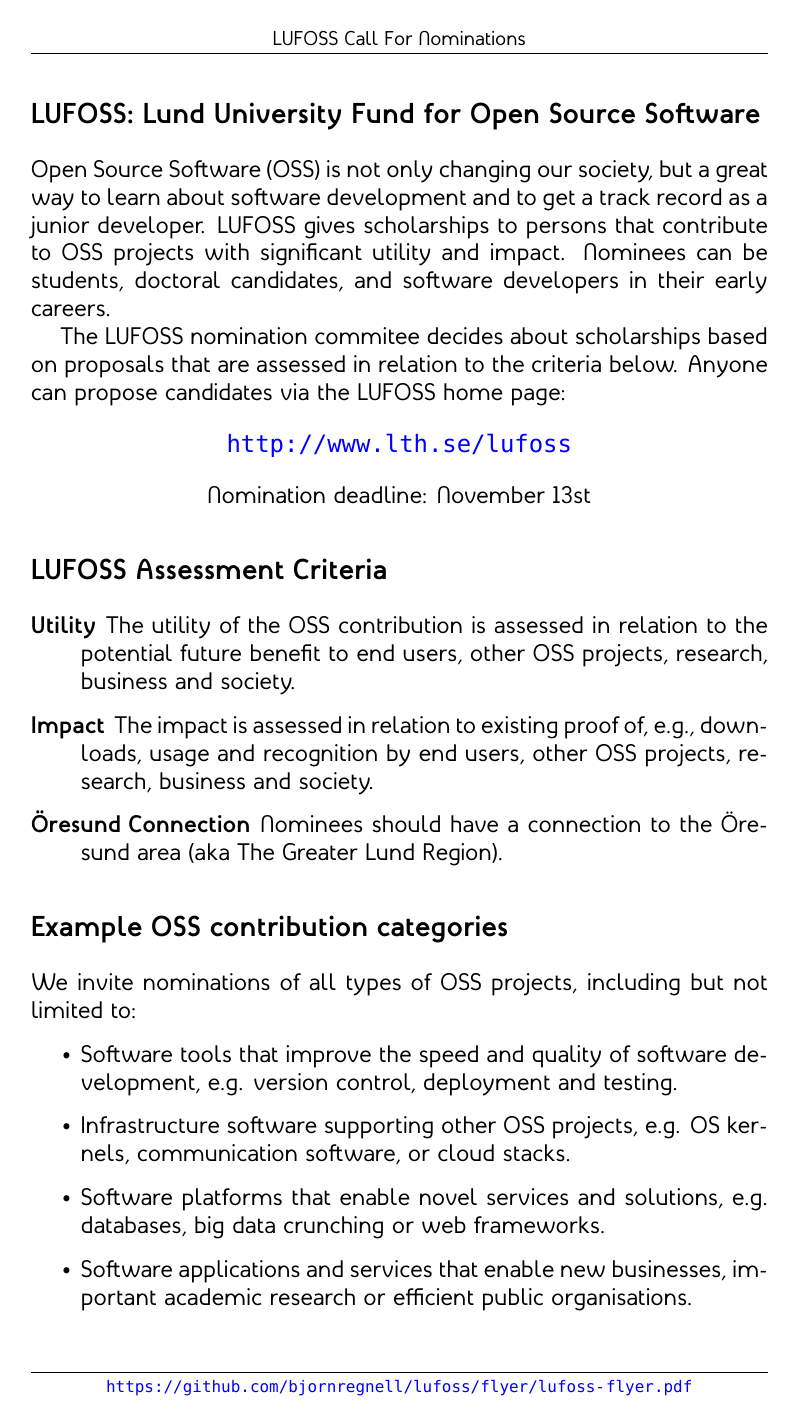
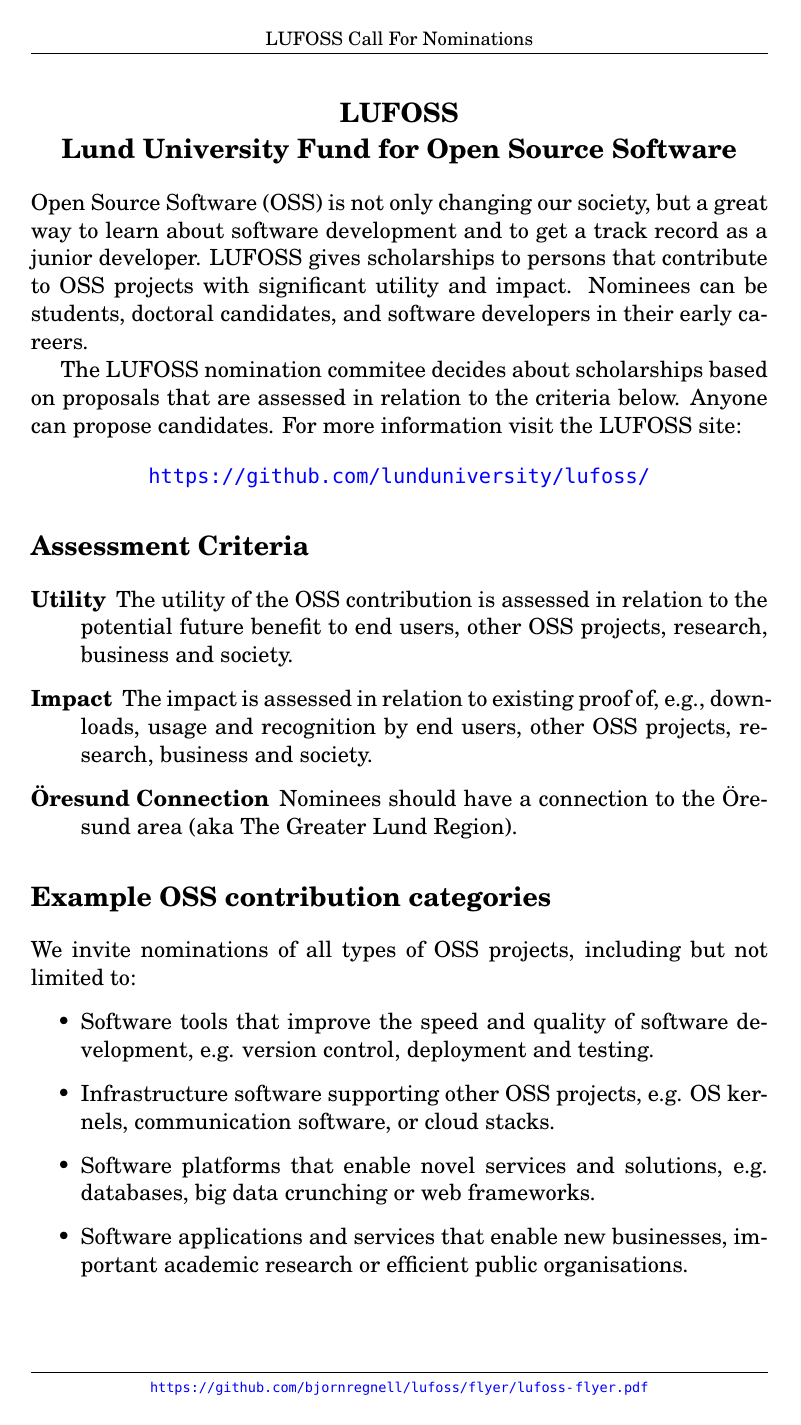
Before and after one commit to lunduniversity/lufoss, a LaTeX document (flyer/lufoss-flyer.tex): the whole page. Compiled offline with XeLaTeX.

Commit message:
update flyer, fix link, remove date, use pdflatex

```diff
--- a/flyer/lufoss-flyer.tex
+++ b/flyer/lufoss-flyer.tex
@@ -1,12 +1,13 @@
 %compile with XeLaTeX
 \documentclass[a4paper,oneside]{report}
 \usepackage[margin=40mm]{geometry}
-\usepackage{xltxtra,fontspec,xunicode} %requires XeLaTeX
-  \setromanfont{Mint Spirit}
-  \setsansfont{Mint Spirit}
-  \setmonofont{DejaVu Sans Mono}
+\usepackage[utf8]{inputenc}
+\usepackage[T1]{fontenc}
+\usepackage[scaled=0.85]{beramono} % inconsolata or beramono ???
+\usepackage{fouriernc} % serif: new century schoolbook
+\usepackage{avant}     % sans serif: Avant Garde
 \usepackage{hyperref}
-   \hypersetup{colorlinks=true, linkcolor=blue, urlcolor=blue}
+\hypersetup{colorlinks=true, linkcolor=blue, urlcolor=blue}
 \usepackage{fancyhdr}
 \pagestyle{fancy}
         \chead{LUFOSS Call For Nominations}
@@ -15,12 +16,12 @@
 \pagenumbering{gobble}
 \begin{document}
 \large
-\section*{LUFOSS: Lund University Fund for Open Source Software}
+\section*{\centerline{LUFOSS}\\\centerline{Lund University Fund for Open Source Software}}
 Open Source Software (OSS) is not only changing our society, but a great way to learn about software development and to get a track record as a junior developer. LUFOSS gives scholarships to persons that contribute to OSS projects with significant utility and impact. Nominees can be students, doctoral candidates, and software developers in their early careers.
 
-The LUFOSS nomination commitee decides about scholarships based on proposals that are assessed in relation to the criteria below. Anyone can propose candidates via the LUFOSS home page: \vskip1em\centerline{\url{http://www.lth.se/lufoss}}
-\vskip1em\centerline{Nomination deadline: November 13st}
-\section*{LUFOSS Assessment Criteria}
+The LUFOSS nomination commitee decides about scholarships based on proposals that are assessed in relation to the criteria below. Anyone can propose candidates. For more information visit the LUFOSS site:
+\vskip1em\centerline{\url{https://github.com/lunduniversity/lufoss/}}
+\section*{Assessment Criteria}
 \begin{description}
 \item[Utility] The utility of the OSS contribution is assessed in relation to the potential future benefit to end users, other OSS projects, research, business and society.
 \item[Impact] The impact is assessed in relation to existing proof of, e.g., downloads, usage and recognition by end users, other OSS projects, research, business and society.
```
Also changed, not shown: flyer/lufoss-flyer.pdf.
